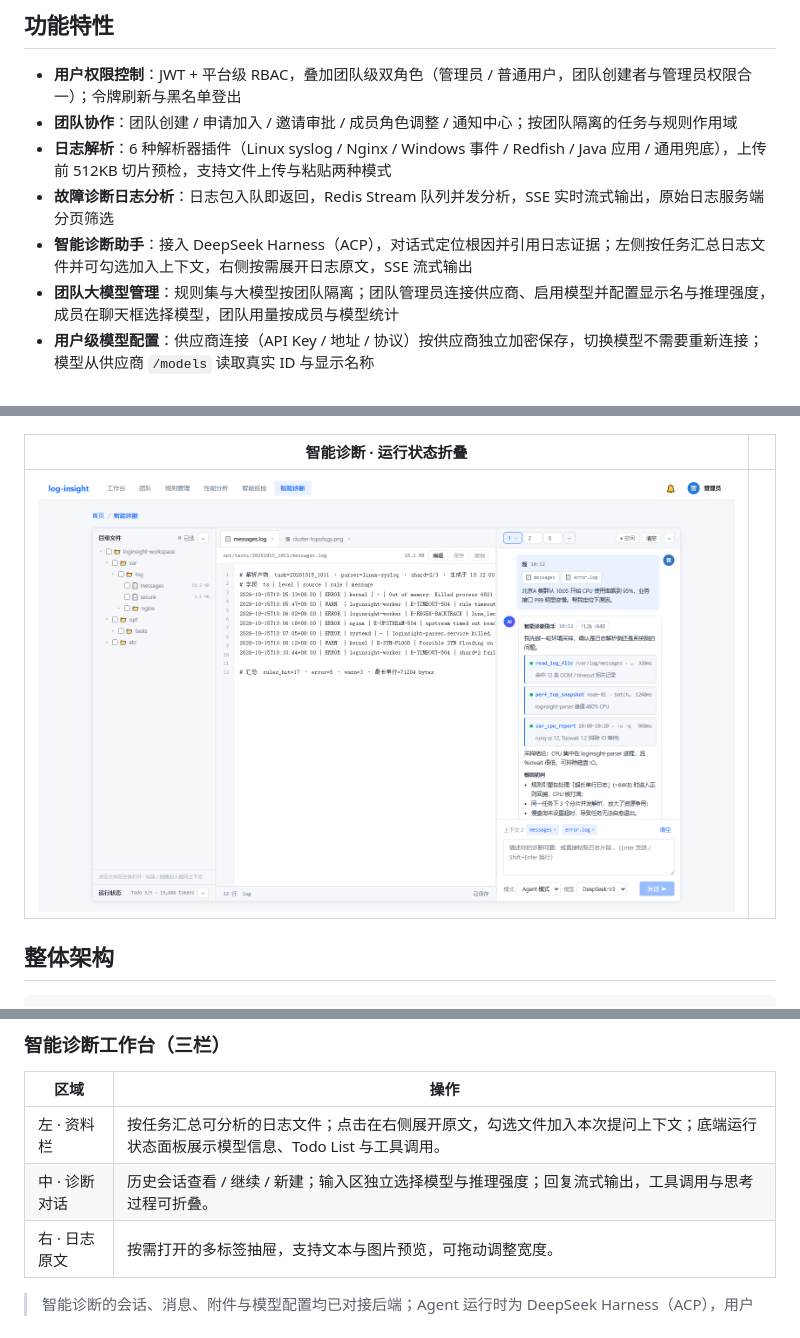
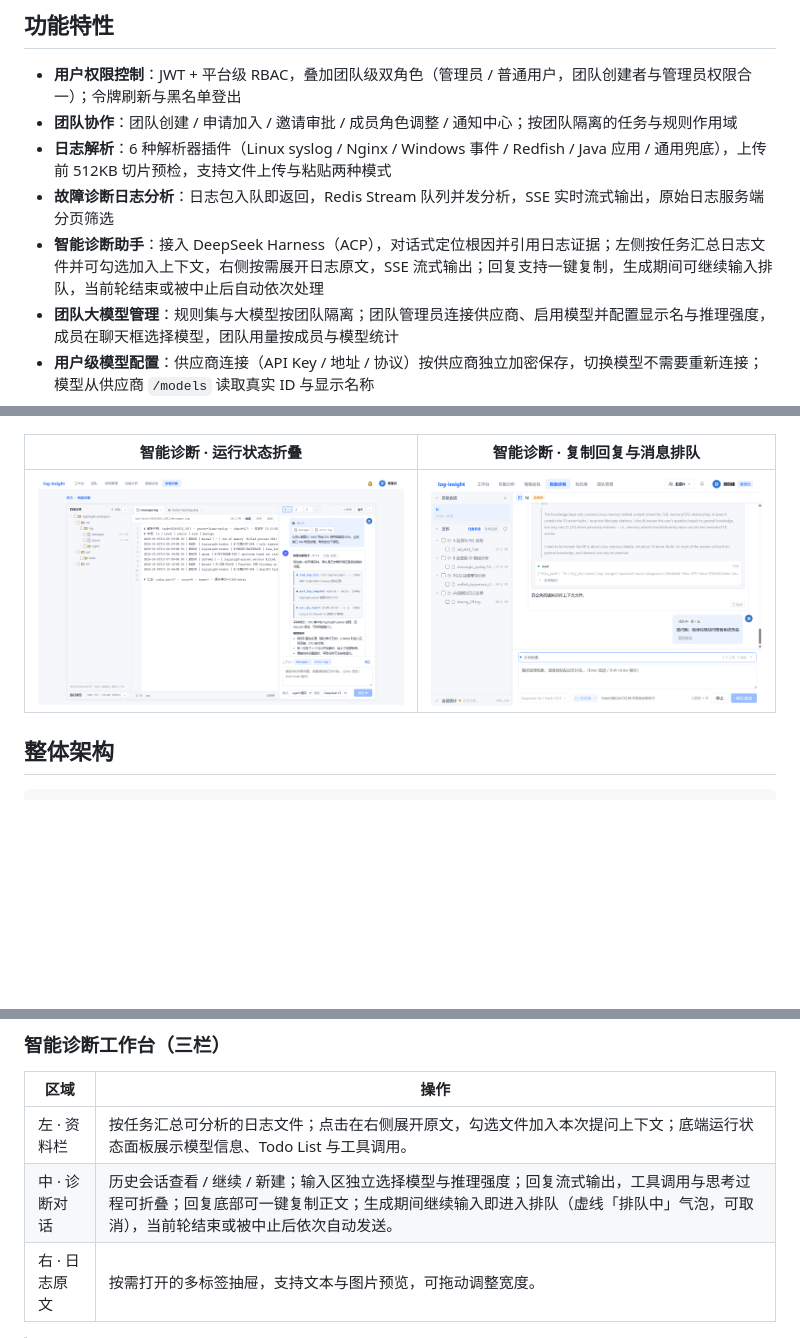
Before and after one commit to openeuler-mirror/log-insight, a Markdown page: README.md, 3 parts joined by grey strips. Drawn GitHub-style; pictures changed too: docs/screenshots/18-diagnosis-copy-queue.png (added); blank space fills up the shorter version.

Commit message:
feat(diagnosis): 回复支持一键复制与消息排队发送

```diff
--- a/README.md
+++ b/README.md
@@ -14,7 +14,7 @@
 - **团队协作**：团队创建 / 申请加入 / 邀请审批 / 成员角色调整 / 通知中心；按团队隔离的任务与规则作用域
 - **日志解析**：6 种解析器插件（Linux syslog / Nginx / Windows 事件 / Redfish / Java 应用 / 通用兜底），上传前 512KB 切片预检，支持文件上传与粘贴两种模式
 - **故障诊断日志分析**：日志包入队即返回，Redis Stream 队列并发分析，SSE 实时流式输出，原始日志服务端分页筛选
-- **智能诊断助手**：接入 DeepSeek Harness（ACP），对话式定位根因并引用日志证据；左侧按任务汇总日志文件并可勾选加入上下文，右侧按需展开日志原文，SSE 流式输出
+- **智能诊断助手**：接入 DeepSeek Harness（ACP），对话式定位根因并引用日志证据；左侧按任务汇总日志文件并可勾选加入上下文，右侧按需展开日志原文，SSE 流式输出；回复支持一键复制，生成期间可继续输入排队，当前轮结束或被中止后自动依次处理
 - **团队大模型管理**：规则集与大模型按团队隔离；团队管理员连接供应商、启用模型并配置显示名与推理强度，成员在聊天框选择模型，团队用量按成员与模型统计
 - **用户级模型配置**：供应商连接（API Key / 地址 / 协议）按供应商独立加密保存，切换模型不需要重新连接；模型从供应商 `/models` 读取真实 ID 与显示名称
 - **智能巡检**：规则引擎优先匹配 + 按需 LLM 智能总结（SSE 流式生成，未配置 LLM 自动降级为纯规则）
@@ -57,9 +57,9 @@
 |----------|----------|
 | ![智能诊断-图片预览](docs/screenshots/15-diagnosis-image.png) | ![智能诊断-侧栏折叠](docs/screenshots/16-diagnosis-collapsed.png) |
 
-| 智能诊断 · 运行状态折叠 | |
+| 智能诊断 · 运行状态折叠 | 智能诊断 · 复制回复与消息排队 |
 |----------|----------|
-| ![智能诊断-运行状态折叠](docs/screenshots/17-diagnosis-status.png) | |
+| ![智能诊断-运行状态折叠](docs/screenshots/17-diagnosis-status.png) | ![智能诊断-复制回复与消息排队](docs/screenshots/18-diagnosis-copy-queue.png) |
 
 ## 整体架构
 
@@ -206,7 +206,7 @@ docker compose up -d       # 拉起 postgres / redis / api / worker / web
 | 区域 | 操作 |
 |------|------|
 | 左 · 资料栏 | 按任务汇总可分析的日志文件；点击在右侧展开原文，勾选文件加入本次提问上下文；底端运行状态面板展示模型信息、Todo List 与工具调用。 |
-| 中 · 诊断对话 | 历史会话查看 / 继续 / 新建；输入区独立选择模型与推理强度；回复流式输出，工具调用与思考过程可折叠。 |
+| 中 · 诊断对话 | 历史会话查看 / 继续 / 新建；输入区独立选择模型与推理强度；回复流式输出，工具调用与思考过程可折叠；回复底部可一键复制正文；生成期间继续输入即进入排队（虚线「排队中」气泡，可取消），当前轮结束或被中止后依次自动发送。 |
 | 右 · 日志原文 | 按需打开的多标签抽屉，支持文本与图片预览，可拖动调整宽度。 |
 
 > 智能诊断的会话、消息、附件与模型配置均已对接后端；Agent 运行时为 DeepSeek Harness（ACP），用户供应商凭据按供应商独立加密保存。
```
Also changed, not shown: 2 other files.
